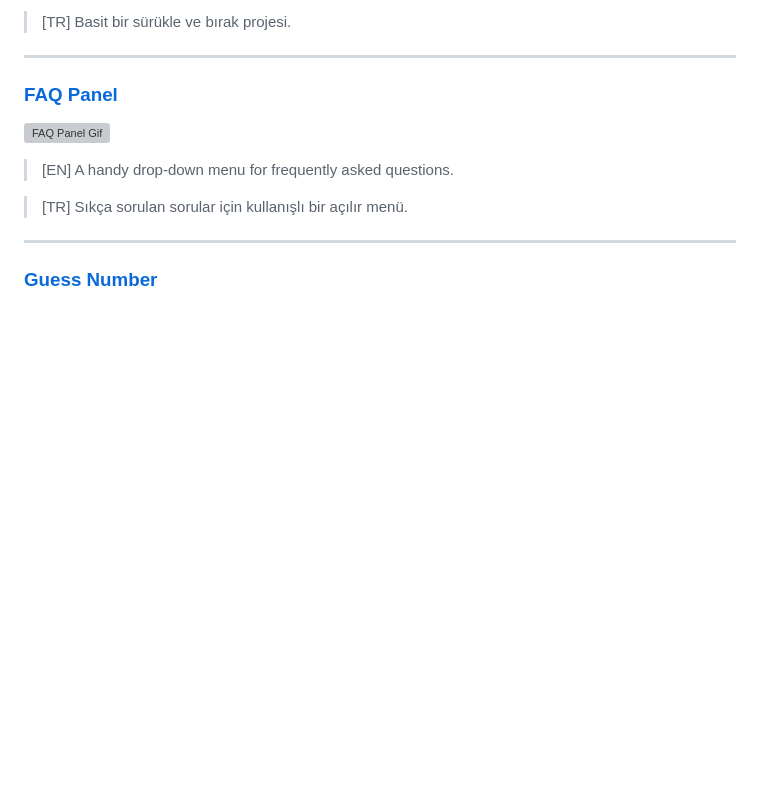
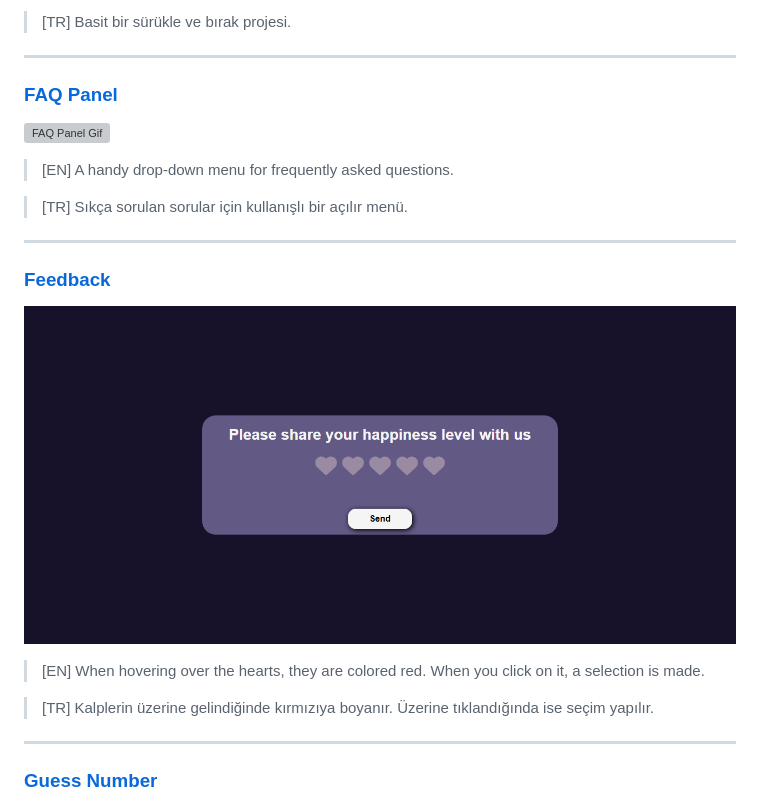
Before and after one commit to haktanoker/javascript_projects, a Markdown page: README.md, the part around the change. Drawn GitHub-style; pictures changed too: project_gifs/feedback.gif (added); blank space fills up the shorter version; grey boxes are pictures that could not be loaded.

Commit message:
feedback project added

```diff
--- a/README.md
+++ b/README.md
@@ -107,6 +107,16 @@ Bu repository, javascript yazılım dilinde kendimi geliştirirken yaptığım b
 > [EN] A handy drop-down menu for frequently asked questions.
 
 > [TR] Sıkça sorulan sorular için kullanışlı bir açılır menü.
+
+---
+
+### [Feedback](feedback)
+
+![Feedback Gif](project_gifs/feedback.gif)
+
+> [EN] When hovering over the hearts, they are colored red. When you click on it, a selection is made.
+
+> [TR] Kalplerin üzerine gelindiğinde kırmızıya boyanır. Üzerine tıklandığında ise seçim yapılır.
 
 ---
 
```
Also changed, not shown: 3 other files.
